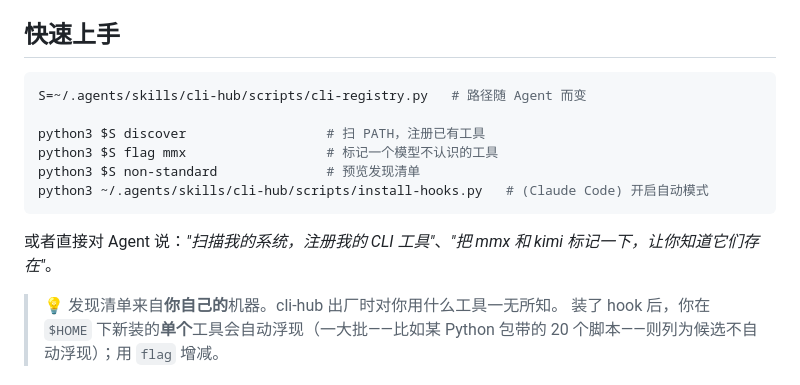
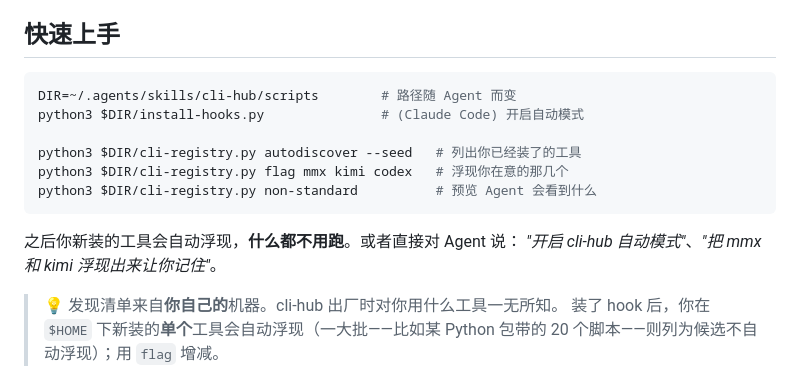
Before and after one commit to dull-bird/cli-hub, a Markdown page: README_CN.md, the part around the change. Drawn GitHub-style.

````diff
--- a/README_CN.md
+++ b/README_CN.md
@@ -55,15 +55,16 @@ python3 scripts/install-hooks.py        # 卸载用 --uninstall
 ## 快速上手
 
 ```bash
-S=~/.agents/skills/cli-hub/scripts/cli-registry.py   # 路径随 Agent 而变
+DIR=~/.agents/skills/cli-hub/scripts        # 路径随 Agent 而变
+python3 $DIR/install-hooks.py               # (Claude Code) 开启自动模式
 
-python3 $S discover                  # 扫 PATH，注册已有工具
-python3 $S flag mmx                  # 标记一个模型不认识的工具
-python3 $S non-standard              # 预览发现清单
-python3 ~/.agents/skills/cli-hub/scripts/install-hooks.py   # (Claude Code) 开启自动模式
+python3 $DIR/cli-registry.py autodiscover --seed   # 列出你已经装了的工具
+python3 $DIR/cli-registry.py flag mmx kimi codex   # 浮现你在意的那几个
+python3 $DIR/cli-registry.py non-standard          # 预览 Agent 会看到什么
 ```
 
-或者直接对 Agent 说：*"扫描我的系统，注册我的 CLI 工具"*、*"把 mmx 和 kimi 标记一下，让你知道它们存在"*。
+之后你新装的工具会自动浮现，**什么都不用跑**。或者直接对 Agent 说：
+*"开启 cli-hub 自动模式"*、*"把 mmx 和 kimi 浮现出来让你记住"*。
 
 > 💡 发现清单来自**你自己的**机器。cli-hub 出厂时对你用什么工具一无所知。
 > 装了 hook 后，你在 `$HOME` 下新装的**单个**工具会自动浮现（一大批——比如某
````
Also changed, not shown: README.md (+8 -7 lines).
